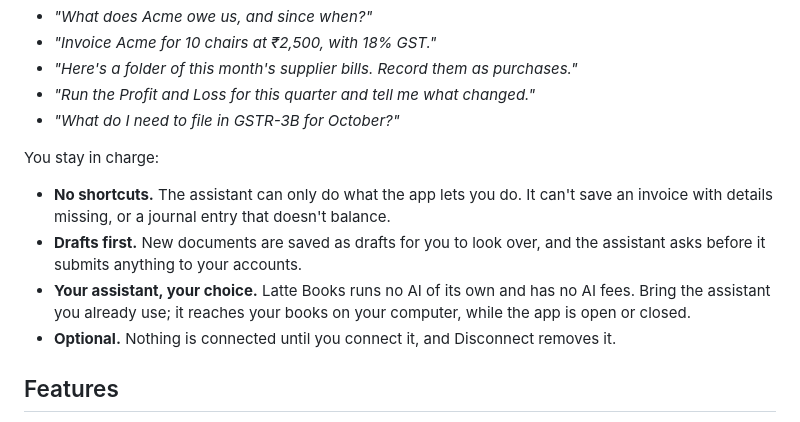
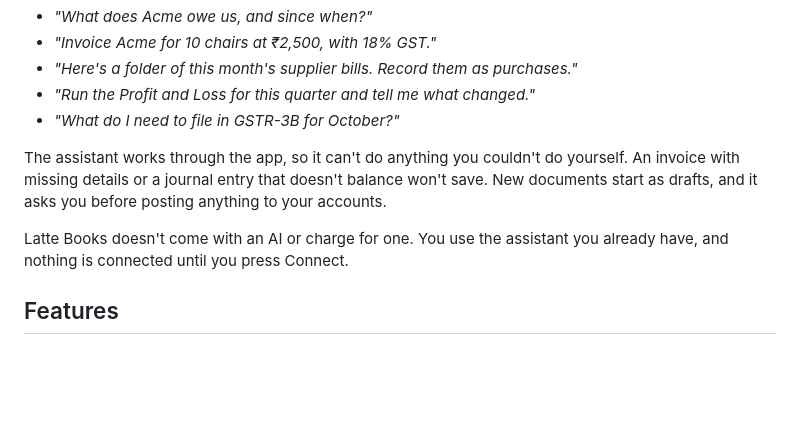
Before and after one commit to bloomsynth/latte-books, a Markdown page: README.md, the part around the change. GitHub-like rendering; blank space fills up the shorter version.

Commit message:
docs(readme): rewrite the assistant safeguards in plain words

```diff
--- a/README.md
+++ b/README.md
@@ -92,16 +92,12 @@ Then talk to your books:
 - *"Run the Profit and Loss for this quarter and tell me what changed."*
 - *"What do I need to file in GSTR-3B for October?"*
 
-You stay in charge:
+The assistant works through the app, so it can't do anything you couldn't do yourself.
+An invoice with missing details or a journal entry that doesn't balance won't save. New
+documents start as drafts, and it asks you before posting anything to your accounts.
 
-- **No shortcuts.** The assistant can only do what the app lets you do. It can't save an
-  invoice with details missing, or a journal entry that doesn't balance.
-- **Drafts first.** New documents are saved as drafts for you to look over, and the
-  assistant asks before it submits anything to your accounts.
-- **Your assistant, your choice.** Latte Books runs no AI of its own and has no AI fees.
-  Bring the assistant you already use; it reaches your books on your computer, while the
-  app is open or closed.
-- **Optional.** Nothing is connected until you connect it, and Disconnect removes it.
+Latte Books doesn't come with an AI or charge for one. You use the assistant you already
+have, and nothing is connected until you press Connect.
 
 ## Features
 
```
